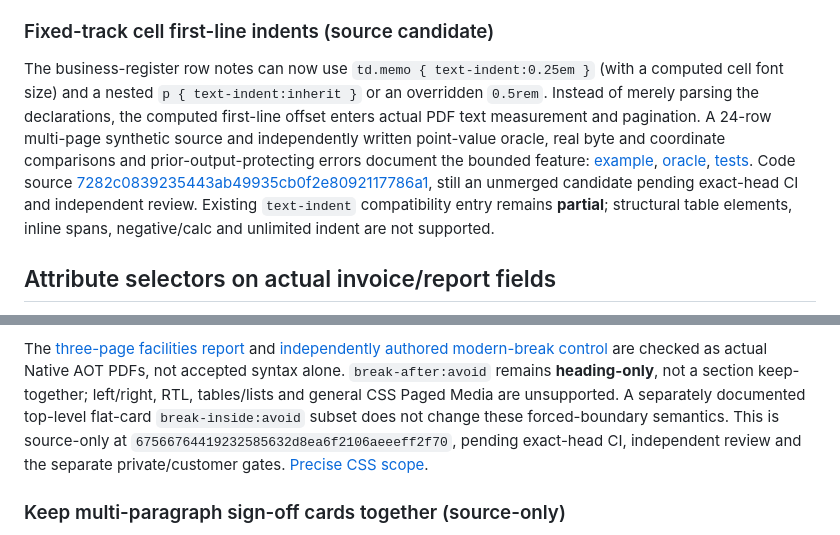
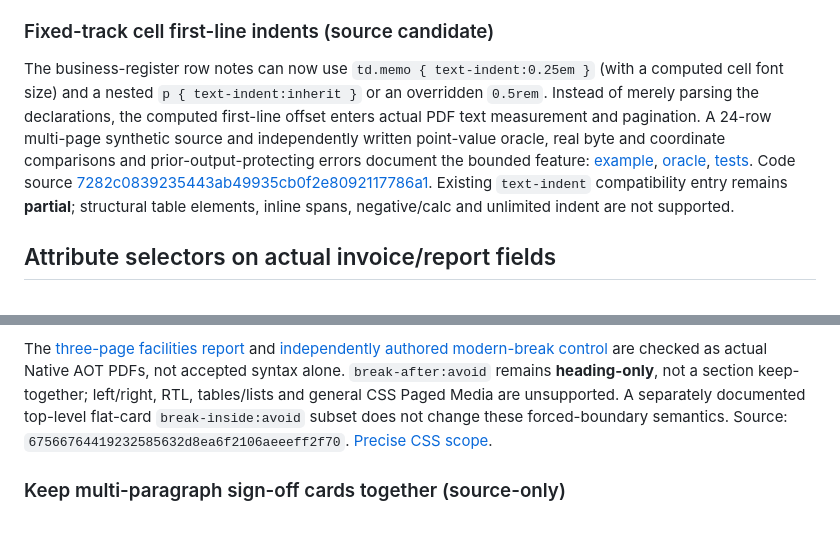
Before and after one commit to KoalaFacts/FactsPDF, a Markdown page: docs/feature-notes.md, 2 parts joined by grey strips. GitHub-like rendering.

Commit message:
Docs housekeeping 2026-11-14: drop five stale merge-pending claims (#256)
Claude-Session: https://claude.ai/code/session_01Wcc8z94eFv4jZhwiFeaY5L

Co-authored-by: Claude <noreply@anthropic.com>

```diff
--- a/docs/feature-notes.md
+++ b/docs/feature-notes.md
@@ -4,7 +4,7 @@ Ordinary `td/th` in explicit-column reports now consume `white-space`, `overflow
 
 ### Fixed-track cell first-line indents (source candidate)
 
-The business-register row notes can now use `td.memo { text-indent:0.25em }` (with a computed cell font size) and a nested `p { text-indent:inherit }` or an overridden `0.5rem`. Instead of merely parsing the declarations, the computed first-line offset enters actual PDF text measurement and pagination. A 24-row multi-page synthetic source and independently written point-value oracle, real byte and coordinate comparisons and prior-output-protecting errors document the bounded feature: [example](../examples/report-cell-text-indent.html), [oracle](../examples/report-cell-text-indent-oracle.html), [tests](../tests/FactsPDF.Tests/TableCellTextIndentTests.cs). Code source [7282c0839235443ab49935cb0f2e8092117786a1](https://github.com/KoalaFacts/FactsPDF/commit/7282c0839235443ab49935cb0f2e8092117786a1), still an unmerged candidate pending exact-head CI and independent review. Existing `text-indent` compatibility entry remains **partial**; structural table elements, inline spans, negative/calc and unlimited indent are not supported.
+The business-register row notes can now use `td.memo { text-indent:0.25em }` (with a computed cell font size) and a nested `p { text-indent:inherit }` or an overridden `0.5rem`. Instead of merely parsing the declarations, the computed first-line offset enters actual PDF text measurement and pagination. A 24-row multi-page synthetic source and independently written point-value oracle, real byte and coordinate comparisons and prior-output-protecting errors document the bounded feature: [example](../examples/report-cell-text-indent.html), [oracle](../examples/report-cell-text-indent-oracle.html), [tests](../tests/FactsPDF.Tests/TableCellTextIndentTests.cs). Code source [7282c0839235443ab49935cb0f2e8092117786a1](https://github.com/KoalaFacts/FactsPDF/commit/7282c0839235443ab49935cb0f2e8092117786a1). Existing `text-indent` compatibility entry remains **partial**; structural table elements, inline spans, negative/calc and unlimited indent are not supported.
 
 ## Attribute selectors on actual invoice/report fields
 
@@ -1286,9 +1286,8 @@ are checked as actual Native AOT PDFs, not accepted syntax alone.
 `break-after:avoid` remains **heading-only**, not a section keep-together;
 left/right, RTL, tables/lists and general CSS Paged Media are unsupported.
 A separately documented top-level flat-card `break-inside:avoid` subset
-does not change these forced-boundary semantics. This is
-source-only at `67566764419232585632d8ea6f2106aeeeff2f70`, pending
-exact-head CI, independent review and the separate private/customer gates.
+does not change these forced-boundary semantics. Source:
+`67566764419232585632d8ea6f2106aeeeff2f70`.
 [Precise CSS scope](css-stylesheets.md#current-source-print-section-page-boundaries).
 
 ### Keep multi-paragraph sign-off cards together (source-only)
```
Also changed, not shown: docs/acceptance/support-matrix.md (+1 -2 lines), docs/images.md (+1 -2 lines).
